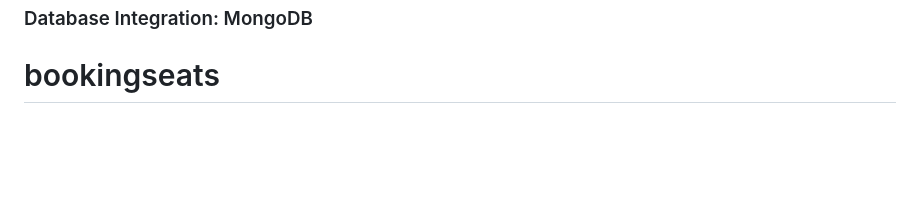
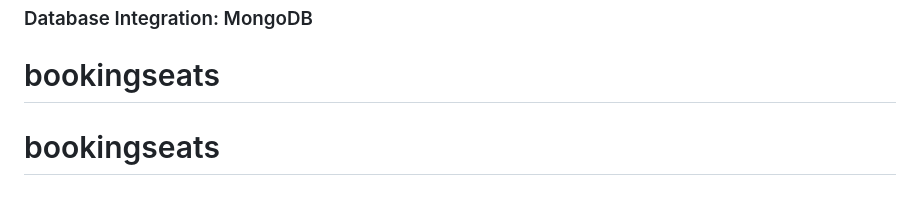
Before and after one commit to Ramil1988/bookingseats, a Markdown page: README.md, the part around the change. Rendered like a GitHub page; blank space fills up the shorter version.

```diff
--- a/README.md
+++ b/README.md
@@ -79,3 +79,4 @@ res.status(200).json({ status: 200, data: {}, message: "" });
 
 ### Database Integration: MongoDB
 # bookingseats
+# bookingseats
```
